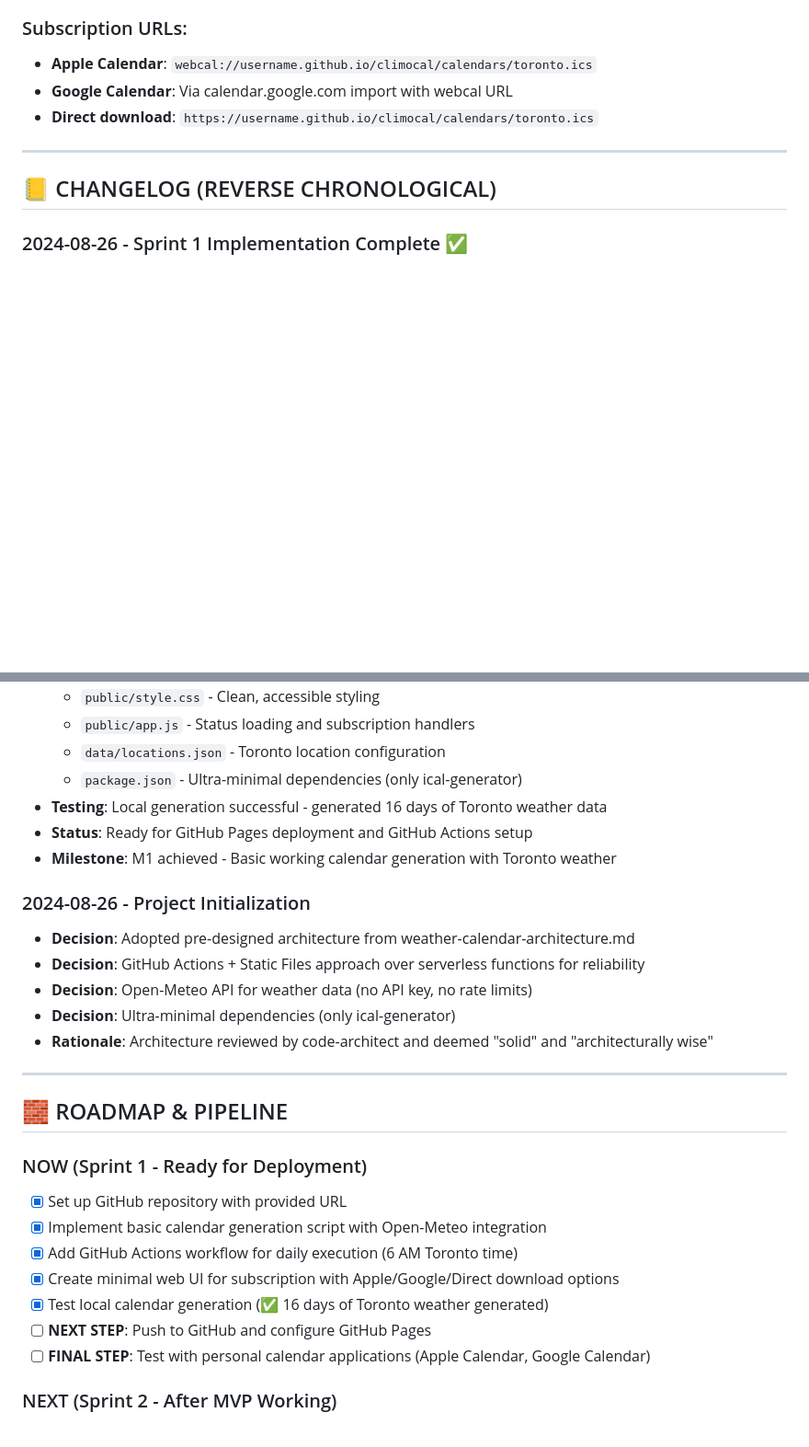
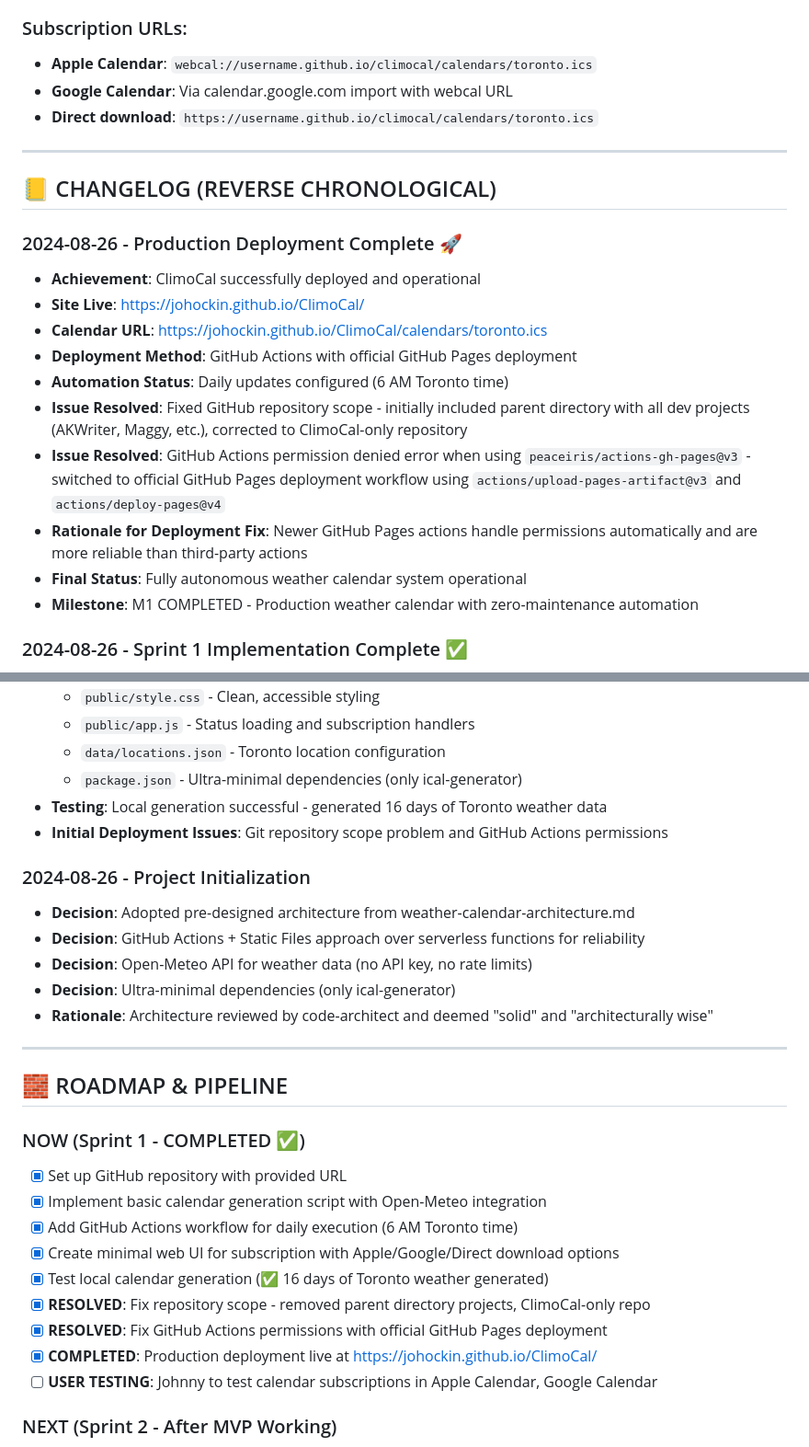
Before and after one commit to johockin/ClimoCal, a Markdown page: PROJECT_SPEC.md, 2 parts joined by grey strips. Shown: that part at 92% size. Drawn GitHub-style; blank space fills up the shorter version.

```diff
--- a/PROJECT_SPEC.md
+++ b/PROJECT_SPEC.md
@@ -207,6 +207,18 @@ Every coder must reference and maintain it. Every AI collaborator must not make
 
 ## 📒 CHANGELOG (REVERSE CHRONOLOGICAL)
 
+### 2024-08-26 - Production Deployment Complete 🚀
+- **Achievement**: ClimoCal successfully deployed and operational
+- **Site Live**: https://johockin.github.io/ClimoCal/
+- **Calendar URL**: https://johockin.github.io/ClimoCal/calendars/toronto.ics
+- **Deployment Method**: GitHub Actions with official GitHub Pages deployment
+- **Automation Status**: Daily updates configured (6 AM Toronto time)
+- **Issue Resolved**: Fixed GitHub repository scope - initially included parent directory with all dev projects (AKWriter, Maggy, etc.), corrected to ClimoCal-only repository
+- **Issue Resolved**: GitHub Actions permission denied error when using `peaceiris/actions-gh-pages@v3` - switched to official GitHub Pages deployment workflow using `actions/upload-pages-artifact@v3` and `actions/deploy-pages@v4`
+- **Rationale for Deployment Fix**: Newer GitHub Pages actions handle permissions automatically and are more reliable than third-party actions
+- **Final Status**: Fully autonomous weather calendar system operational
+- **Milestone**: M1 COMPLETED - Production weather calendar with zero-maintenance automation
+
 ### 2024-08-26 - Sprint 1 Implementation Complete ✅
 - **Achievement**: Successfully implemented complete MVP calendar generation system
 - **Files Created**: All core files implemented and tested locally
@@ -220,8 +232,7 @@ Every coder must reference and maintain it. Every AI collaborator must not make
   - `data/locations.json` - Toronto location configuration
   - `package.json` - Ultra-minimal dependencies (only ical-generator)
 - **Testing**: Local generation successful - generated 16 days of Toronto weather data
-- **Status**: Ready for GitHub Pages deployment and GitHub Actions setup
-- **Milestone**: M1 achieved - Basic working calendar generation with Toronto weather
+- **Initial Deployment Issues**: Git repository scope problem and GitHub Actions permissions
 
 ### 2024-08-26 - Project Initialization
 - **Decision**: Adopted pre-designed architecture from weather-calendar-architecture.md
@@ -234,14 +245,16 @@ Every coder must reference and maintain it. Every AI collaborator must not make
 
 ## 🧱 ROADMAP & PIPELINE
 
-### NOW (Sprint 1 - Ready for Deployment)
+### NOW (Sprint 1 - COMPLETED ✅)
 - [x] Set up GitHub repository with provided URL
 - [x] Implement basic calendar generation script with Open-Meteo integration
 - [x] Add GitHub Actions workflow for daily execution (6 AM Toronto time)
 - [x] Create minimal web UI for subscription with Apple/Google/Direct download options
 - [x] Test local calendar generation (✅ 16 days of Toronto weather generated)
-- [ ] **NEXT STEP**: Push to GitHub and configure GitHub Pages
-- [ ] **FINAL STEP**: Test with personal calendar applications (Apple Calendar, Google Calendar)
+- [x] **RESOLVED**: Fix repository scope - removed parent directory projects, ClimoCal-only repo
+- [x] **RESOLVED**: Fix GitHub Actions permissions with official GitHub Pages deployment
+- [x] **COMPLETED**: Production deployment live at https://johockin.github.io/ClimoCal/
+- [ ] **USER TESTING**: Johnny to test calendar subscriptions in Apple Calendar, Google Calendar
 
 ### NEXT (Sprint 2 - After MVP Working)
 - [ ] Add seasonal climate averages from historical API
```
Also changed, not shown: other parts of PROJECT_SPEC.md (+55 -4 lines).
